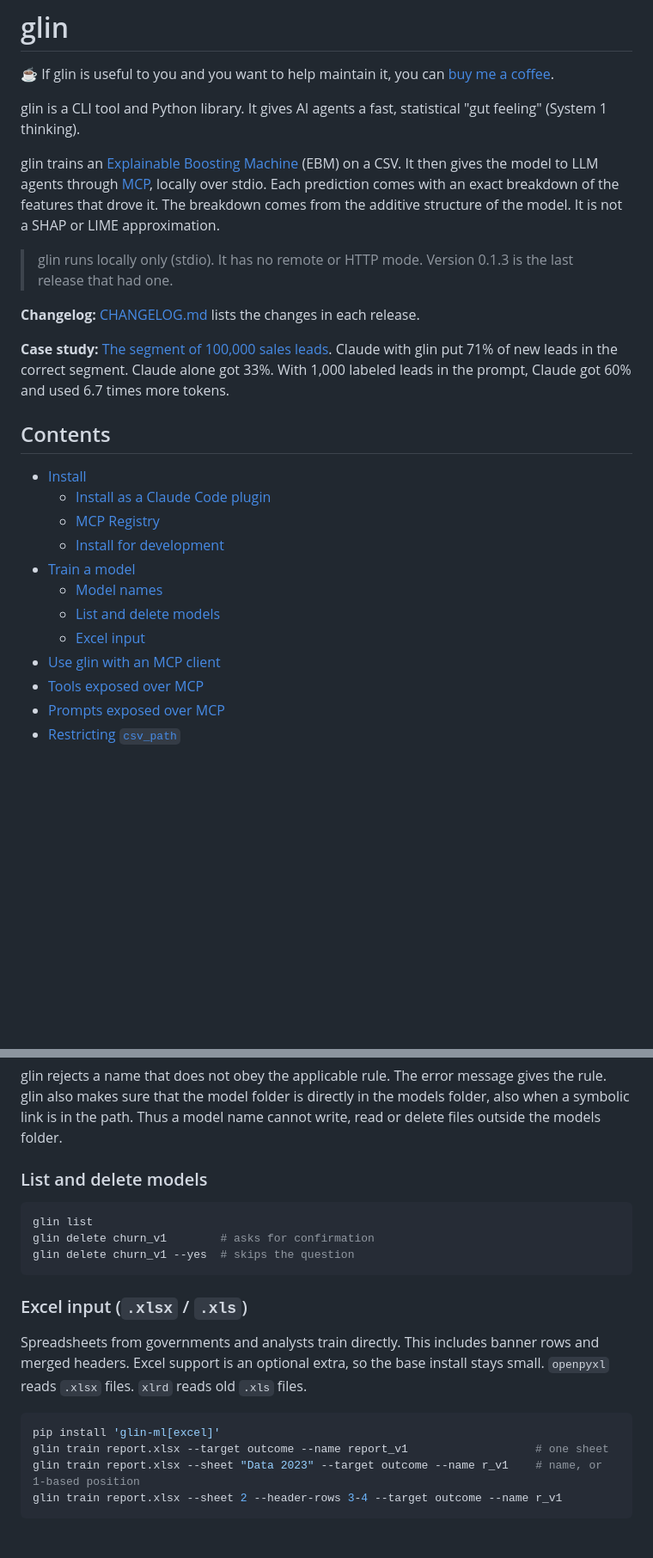
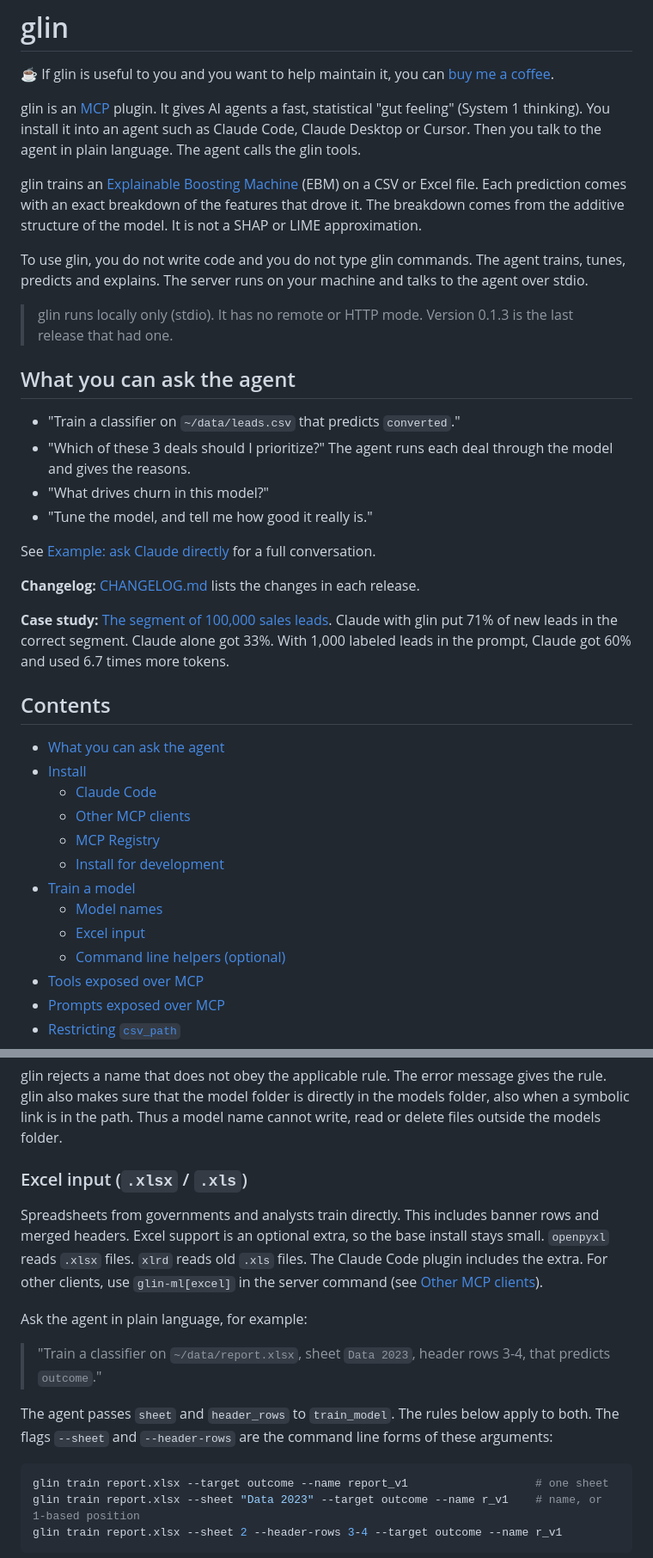
Before and after one commit to AkashChatterjee/glin, a Markdown page: README.md, 2 parts joined by grey strips. Shown at 86% size. Rendered like a GitHub page; blank space fills up the shorter version.

````diff
--- a/README.md
+++ b/README.md
@@ -4,11 +4,22 @@
 
 <!-- mcp-name: io.github.AkashChatterjee/glin -->
 
-glin is a CLI tool and Python library. It gives AI agents a fast, statistical "gut feeling" (System 1 thinking).
+glin is an [MCP](https://modelcontextprotocol.io/) plugin. It gives AI agents a fast, statistical "gut feeling" (System 1 thinking). You install it into an agent such as Claude Code, Claude Desktop or Cursor. Then you talk to the agent in plain language. The agent calls the glin tools.
 
-glin trains an [Explainable Boosting Machine](https://interpret.ml/) (EBM) on a CSV. It then gives the model to LLM agents through [MCP](https://modelcontextprotocol.io/), locally over stdio. Each prediction comes with an exact breakdown of the features that drove it. The breakdown comes from the additive structure of the model. It is not a SHAP or LIME approximation.
+glin trains an [Explainable Boosting Machine](https://interpret.ml/) (EBM) on a CSV or Excel file. Each prediction comes with an exact breakdown of the features that drove it. The breakdown comes from the additive structure of the model. It is not a SHAP or LIME approximation.
+
+To use glin, you do not write code and you do not type glin commands. The agent trains, tunes, predicts and explains. The server runs on your machine and talks to the agent over stdio.
 
 > glin runs locally only (stdio). It has no remote or HTTP mode. Version 0.1.3 is the last release that had one.
+
+## What you can ask the agent
+
+- "Train a classifier on `~/data/leads.csv` that predicts `converted`."
+- "Which of these 3 deals should I prioritize?" The agent runs each deal through the model and gives the reasons.
+- "What drives churn in this model?"
+- "Tune the model, and tell me how good it really is."
+
+See [Example: ask Claude directly](#example-ask-claude-directly) for a full conversation.
 
 **Changelog:** [CHANGELOG.md](https://github.com/AkashChatterjee/glin/blob/main/CHANGELOG.md) lists the changes in each release.
 
@@ -16,15 +27,16 @@ glin trains an [Explainable Boosting Machine](https://interpret.ml/) (EBM) on a
 
 ## Contents
 
+- [What you can ask the agent](#what-you-can-ask-the-agent)
 - [Install](#install)
-  - [Install as a Claude Code plugin](#install-as-a-claude-code-plugin)
+  - [Claude Code](#claude-code)
+  - [Other MCP clients](#other-mcp-clients)
   - [MCP Registry](#mcp-registry)
   - [Install for development](#install-for-development)
 - [Train a model](#train-a-model)
   - [Model names](#model-names)
-  - [List and delete models](#list-and-delete-models)
   - [Excel input](#excel-input-xlsx--xls)
-- [Use glin with an MCP client](#use-glin-with-an-mcp-client)
+  - [Command line helpers (optional)](#command-line-helpers-optional)
 - [Tools exposed over MCP](#tools-exposed-over-mcp)
 - [Prompts exposed over MCP](#prompts-exposed-over-mcp)
 - [Restricting `csv_path`](#restricting-csv_path)
@@ -116,20 +140,17 @@ When you use or delete a model (`inspect_model`, `predict`, `explain_model`, `gl
 
 glin rejects a name that does not obey the applicable rule. The error message gives the rule. glin also makes sure that the model folder is directly in the models folder, also when a symbolic link is in the path. Thus a model name cannot write, read or delete files outside the models folder.
 
-### List and delete models
+### Excel input (`.xlsx` / `.xls`)
+
+Spreadsheets from governments and analysts train directly. This includes banner rows and merged headers. Excel support is an optional extra, so the base install stays small. `openpyxl` reads `.xlsx` files. `xlrd` reads old `.xls` files. The Claude Code plugin includes the extra. For other clients, use `glin-ml[excel]` in the server command (see [Other MCP clients](#other-mcp-clients)).
+
+Ask the agent in plain language, for example:
+
+> "Train a classifier on `~/data/report.xlsx`, sheet `Data 2023`, header rows 3-4, that predicts `outcome`."
+
+The agent passes `sheet` and `header_rows` to `train_model`. The rules below apply to both. The flags `--sheet` and `--header-rows` are the command line forms of these arguments:
 
 ```bash
-glin list
-glin delete churn_v1        # asks for confirmation
-glin delete churn_v1 --yes  # skips the question
-```
-
-### Excel input (`.xlsx` / `.xls`)
-
-Spreadsheets from governments and analysts train directly. This includes banner rows and merged headers. Excel support is an optional extra, so the base install stays small. `openpyxl` reads `.xlsx` files. `xlrd` reads old `.xls` files.
-
-```bash
-pip install 'glin-ml[excel]'
 glin train report.xlsx --target outcome --name report_v1                   # one sheet
 glin train report.xlsx --sheet "Data 2023" --target outcome --name r_v1    # name, or 1-based position
 glin train report.xlsx --sheet 2 --header-rows 3-4 --target outcome --name r_v1
````
Also changed, not shown: other parts of README.md (+48 -36 lines).
